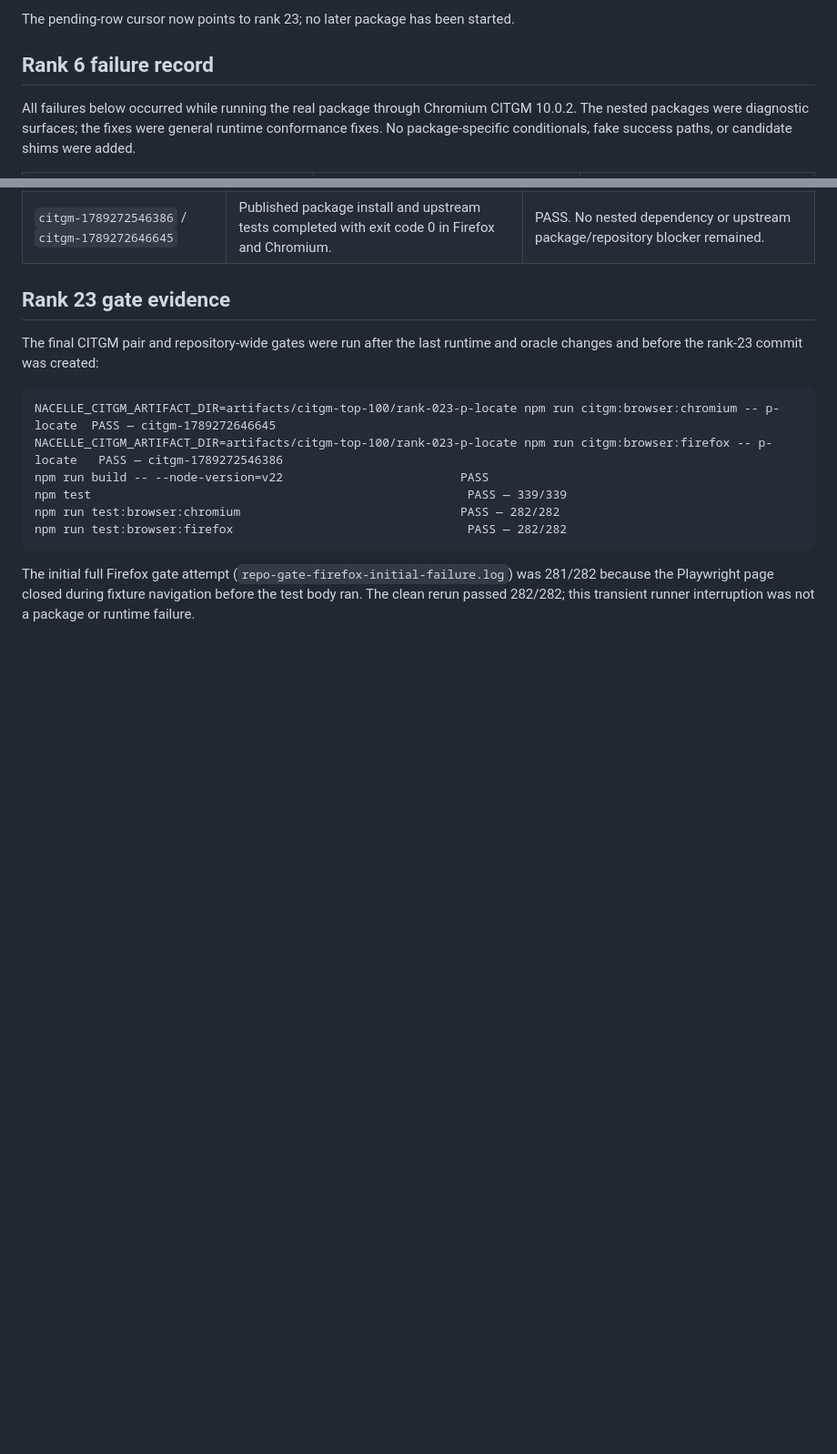
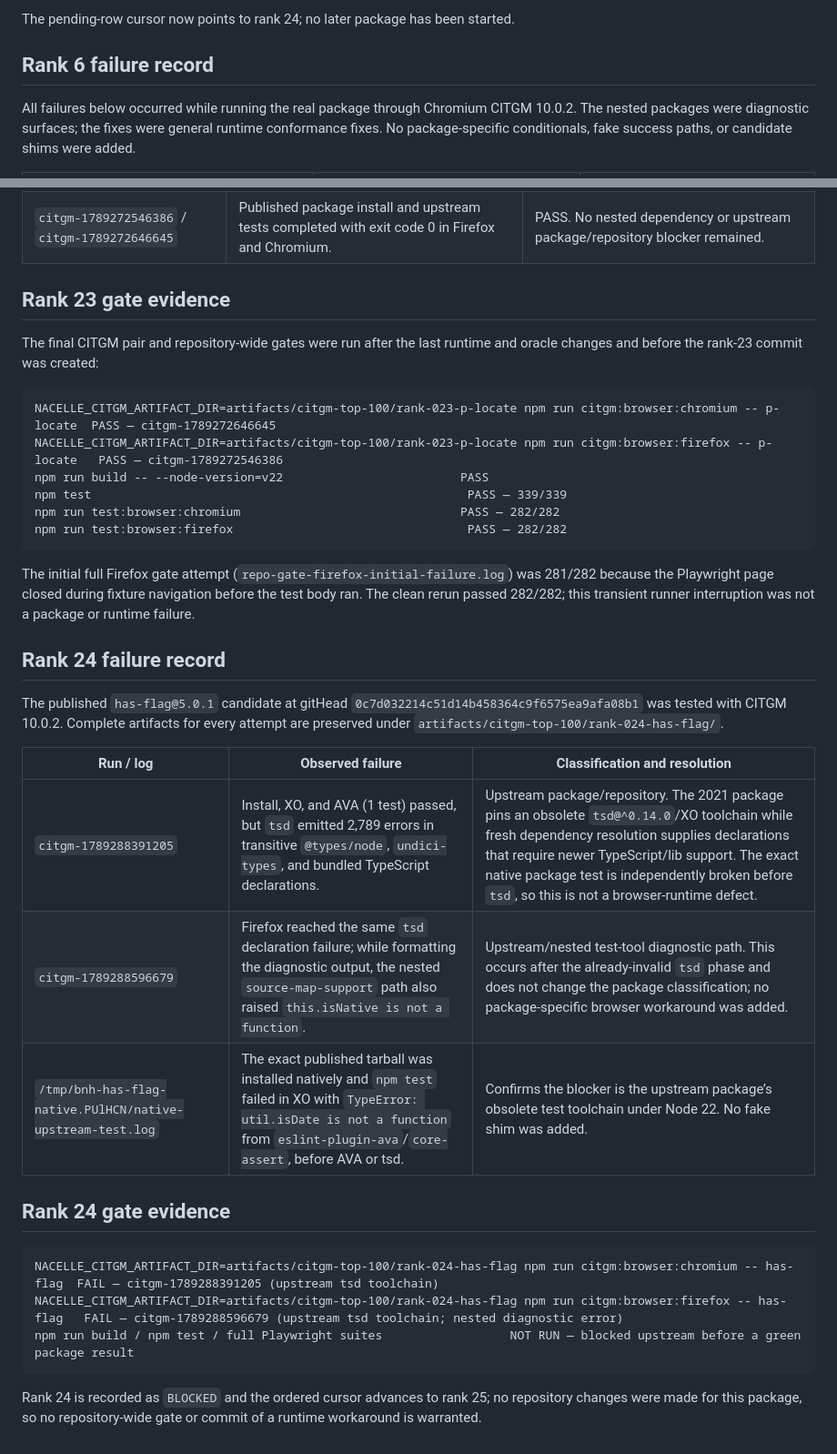
Before and after one commit to robertinglin/nacelle, a Markdown page: CITGM-TOP-100-STATUS.md, 2 parts joined by grey strips. Shown at 91% size. Drawn GitHub-style; blank space fills up the shorter version.

Commit message:
record has-flag upstream blocker

````diff
--- a/CITGM-TOP-100-STATUS.md
+++ b/CITGM-TOP-100-STATUS.md
@@ -123,5 +123,5 @@ not being reclassified as newly rerun here.
 
-The pending-row cursor now points to rank 23; no later package has been
+The pending-row cursor now points to rank 24; no later package has been
 started.
 
 ## Rank 6 failure record
@@ -677,3 +677,28 @@ The initial full Firefox gate attempt (`repo-gate-firefox-initial-failure.log`)
 was 281/282 because the Playwright page closed during fixture navigation before
 the test body ran. The clean rerun passed 282/282; this transient runner
 interruption was not a package or runtime failure.
+
+## Rank 24 failure record
+
+The published `has-flag@5.0.1` candidate at gitHead
+`0c7d032214c51d14b458364c9f6575ea9afa08b1` was tested with CITGM 10.0.2.
+Complete artifacts for every attempt are preserved under
+`artifacts/citgm-top-100/rank-024-has-flag/`.
+
+| Run / log | Observed failure | Classification and resolution |
+| --- | --- | --- |
+| `citgm-1789288391205` | Install, XO, and AVA (1 test) passed, but `tsd` emitted 2,789 errors in transitive `@types/node`, `undici-types`, and bundled TypeScript declarations. | Upstream package/repository. The 2021 package pins an obsolete `tsd@^0.14.0`/XO toolchain while fresh dependency resolution supplies declarations that require newer TypeScript/lib support. The exact native package test is independently broken before `tsd`, so this is not a browser-runtime defect. |
+| `citgm-1789288596679` | Firefox reached the same `tsd` declaration failure; while formatting the diagnostic output, the nested `source-map-support` path also raised `this.isNative is not a function`. | Upstream/nested test-tool diagnostic path. This occurs after the already-invalid `tsd` phase and does not change the package classification; no package-specific browser workaround was added. |
+| `/tmp/bnh-has-flag-native.PUlHCN/native-upstream-test.log` | The exact published tarball was installed natively and `npm test` failed in XO with `TypeError: util.isDate is not a function` from `eslint-plugin-ava`/`core-assert`, before AVA or tsd. | Confirms the blocker is the upstream package’s obsolete test toolchain under Node 22. No fake shim was added. |
+
+## Rank 24 gate evidence
+
+```text
+NACELLE_CITGM_ARTIFACT_DIR=artifacts/citgm-top-100/rank-024-has-flag npm run citgm:browser:chromium -- has-flag  FAIL — citgm-1789288391205 (upstream tsd toolchain)
+NACELLE_CITGM_ARTIFACT_DIR=artifacts/citgm-top-100/rank-024-has-flag npm run citgm:browser:firefox -- has-flag   FAIL — citgm-1789288596679 (upstream tsd toolchain; nested diagnostic error)
+npm run build / npm test / full Playwright suites                  NOT RUN — blocked upstream before a green package result
+```
+
+Rank 24 is recorded as `BLOCKED` and the ordered cursor advances to rank 25;
+no repository changes were made for this package, so no repository-wide gate
+or commit of a runtime workaround is warranted.
````
Also changed, not shown: other parts of CITGM-TOP-100-STATUS.md (+77 -77 lines).
